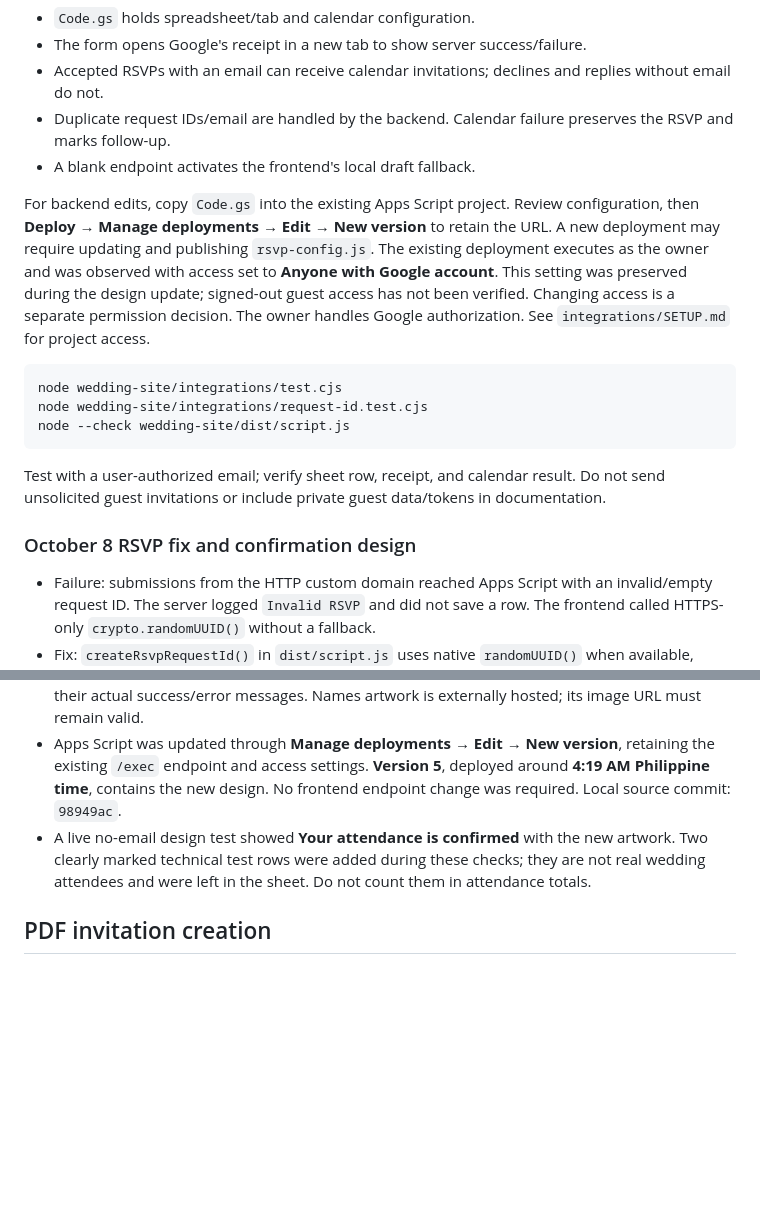
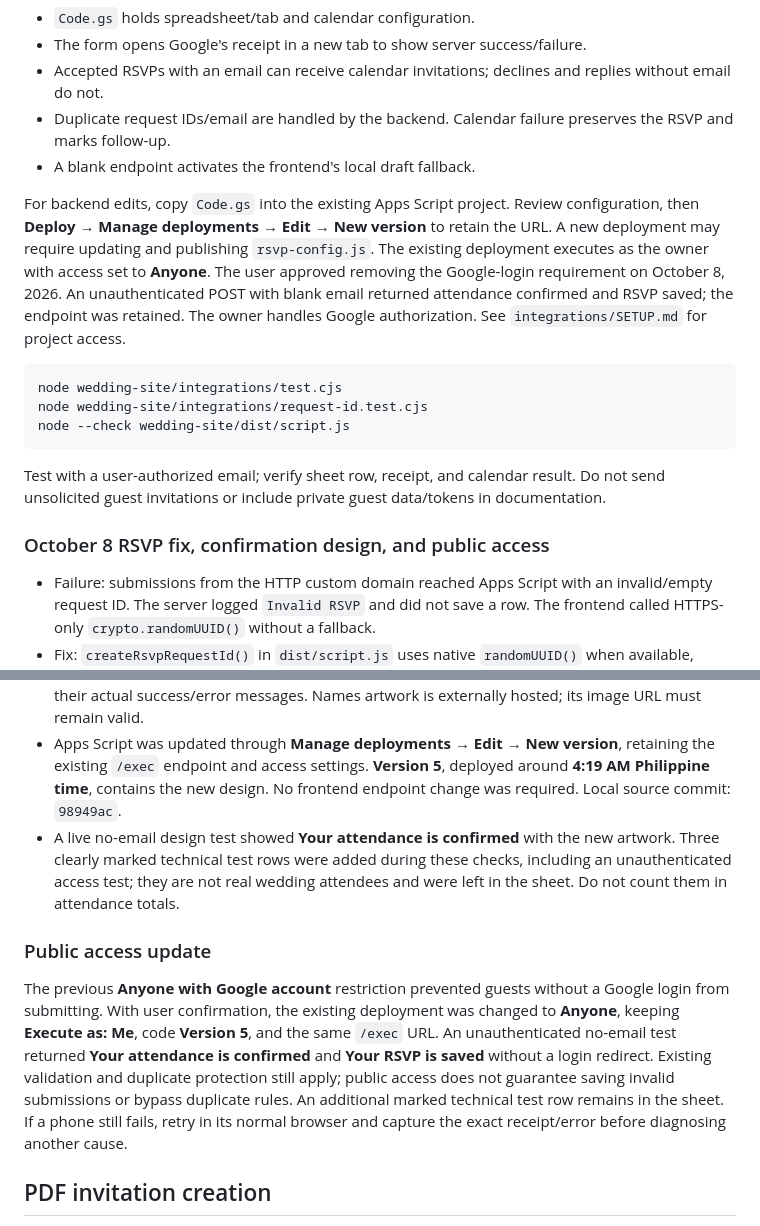
Before and after one commit to Benjmarc/benj-rosette-wedding, a Markdown page: WEBSITE-HANDOFF.md, 2 parts joined by grey strips. Drawn GitHub-style; blank space fills up the shorter version.

Commit message:
Document public RSVP access without Google login

````diff
--- a/WEBSITE-HANDOFF.md
+++ b/WEBSITE-HANDOFF.md
@@ -138,7 +138,7 @@ The domain was shown as expiring October 7, 2027, auto-renew off. Recheck Namech
 - Duplicate request IDs/email are handled by the backend. Calendar failure preserves the RSVP and marks follow-up.
 - A blank endpoint activates the frontend's local draft fallback.
 
-For backend edits, copy `Code.gs` into the existing Apps Script project. Review configuration, then **Deploy → Manage deployments → Edit → New version** to retain the URL. A new deployment may require updating and publishing `rsvp-config.js`. The existing deployment executes as the owner and was observed with access set to **Anyone with Google account**. This setting was preserved during the design update; signed-out guest access has not been verified. Changing access is a separate permission decision. The owner handles Google authorization. See `integrations/SETUP.md` for project access.
+For backend edits, copy `Code.gs` into the existing Apps Script project. Review configuration, then **Deploy → Manage deployments → Edit → New version** to retain the URL. A new deployment may require updating and publishing `rsvp-config.js`. The existing deployment executes as the owner with access set to **Anyone**. The user approved removing the Google-login requirement on October 8, 2026. An unauthenticated POST with blank email returned attendance confirmed and RSVP saved; the endpoint was retained. The owner handles Google authorization. See `integrations/SETUP.md` for project access.
 
 ```sh
 node wedding-site/integrations/test.cjs
@@ -148,7 +148,7 @@ node --check wedding-site/dist/script.js
 
 Test with a user-authorized email; verify sheet row, receipt, and calendar result. Do not send unsolicited guest invitations or include private guest data/tokens in documentation.
 
-### October 8 RSVP fix and confirmation design
+### October 8 RSVP fix, confirmation design, and public access
 
 - Failure: submissions from the HTTP custom domain reached Apps Script with an invalid/empty request ID. The server logged `Invalid RSVP` and did not save a row. The frontend called HTTPS-only `crypto.randomUUID()` without a fallback.
 - Fix: `createRsvpRequestId()` in `dist/script.js` uses native `randomUUID()` when available, otherwise creates a valid UUID with `crypto.getRandomValues()`. If generation fails, submission is prevented and the page explains that the reply was not sent.
@@ -157,7 +157,11 @@ Test with a user-authorized email; verify sheet row, receipt, and calendar resul
 - Regression checks cover HTTP UUID generation, HTTPS path, unique valid IDs, blank email, and additional guests. Backend tests verify saved guest count/companion names and absence of calendar calls for blank email.
 - Receipt design: `receipt_()` in `integrations/Code.gs` now uses the existing calligraphy image from the HTTPS site, cream background, gold double frame, centered date/dividers, responsive contact links, and a Return to invitation button. All receipt types share the design while retaining their actual success/error messages. Names artwork is externally hosted; its image URL must remain valid.
 - Apps Script was updated through **Manage deployments → Edit → New version**, retaining the existing `/exec` endpoint and access settings. **Version 5**, deployed around **4:19 AM Philippine time**, contains the new design. No frontend endpoint change was required. Local source commit: `98949ac`.
-- A live no-email design test showed **Your attendance is confirmed** with the new artwork. Two clearly marked technical test rows were added during these checks; they are not real wedding attendees and were left in the sheet. Do not count them in attendance totals.
+- A live no-email design test showed **Your attendance is confirmed** with the new artwork. Three clearly marked technical test rows were added during these checks, including an unauthenticated access test; they are not real wedding attendees and were left in the sheet. Do not count them in attendance totals.
+
+### Public access update
+
+The previous **Anyone with Google account** restriction prevented guests without a Google login from submitting. With user confirmation, the existing deployment was changed to **Anyone**, keeping **Execute as: Me**, code **Version 5**, and the same `/exec` URL. An unauthenticated no-email test returned **Your attendance is confirmed** and **Your RSVP is saved** without a login redirect. Existing validation and duplicate protection still apply; public access does not guarantee saving invalid submissions or bypass duplicate rules. An additional marked technical test row remains in the sheet. If a phone still fails, retry in its normal browser and capture the exact receipt/error before diagnosing another cause.
 
 ## PDF invitation creation
 
````
